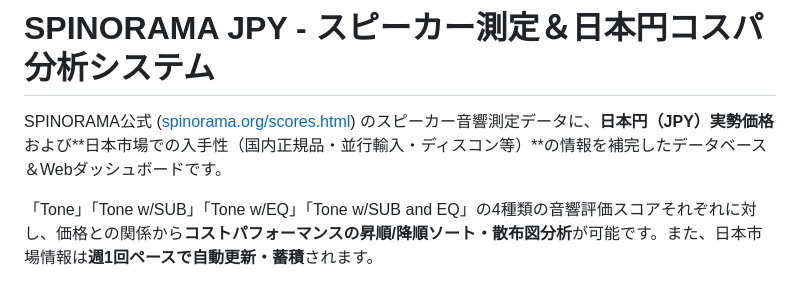
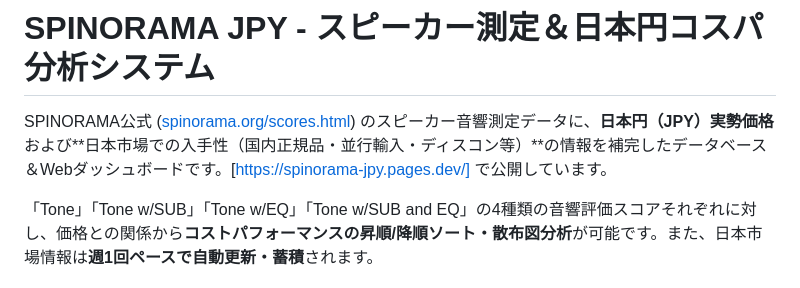
Before and after one commit to fn23-zz/spinorama-jpy, a Markdown page: README.md, the part around the change. Drawn GitHub-style.

Commit message:
Update README with dashboard link
Added a link to the published dashboard for easier access.

```diff
--- a/README.md
+++ b/README.md
@@ -1,6 +1,6 @@
 # SPINORAMA JPY - スピーカー測定＆日本円コスパ分析システム
 
-SPINORAMA公式 ([spinorama.org/scores.html](https://www.spinorama.org/scores.html)) のスピーカー音響測定データに、**日本円（JPY）実勢価格**および**日本市場での入手性（国内正規品・並行輸入・ディスコン等）**の情報を補完したデータベース＆Webダッシュボードです。
+SPINORAMA公式 ([spinorama.org/scores.html](https://www.spinorama.org/scores.html)) のスピーカー音響測定データに、**日本円（JPY）実勢価格**および**日本市場での入手性（国内正規品・並行輸入・ディスコン等）**の情報を補完したデータベース＆Webダッシュボードです。[https://spinorama-jpy.pages.dev/] で公開しています。
 
 「Tone」「Tone w/SUB」「Tone w/EQ」「Tone w/SUB and EQ」の4種類の音響評価スコアそれぞれに対し、価格との関係から**コストパフォーマンスの昇順/降順ソート・散布図分析**が可能です。また、日本市場情報は**週1回ペースで自動更新・蓄積**されます。
 
```
